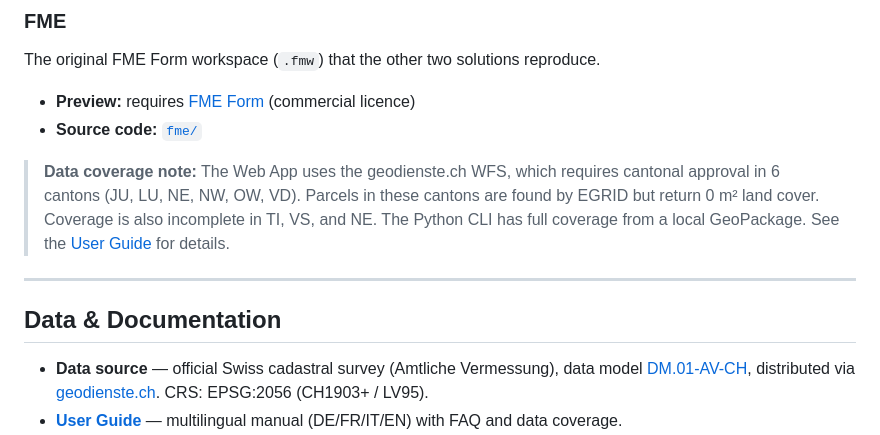
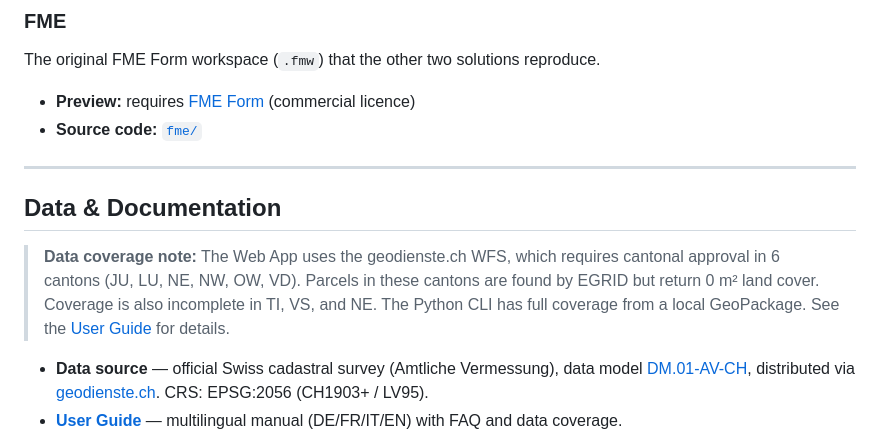
Before and after one commit to bbl-dres/landcover-survey, a Markdown page: README.md, the part around the change. GitHub-like rendering.

```diff
--- a/README.md
+++ b/README.md
@@ -50,11 +50,11 @@ The original FME Form workspace (`.fmw`) that the other two solutions reproduce.
 - **Preview:** requires [FME Form](https://fme.safe.com/fme-form/) (commercial licence)
 - **Source code:** [`fme/`](fme/)
 
-> **Data coverage note:** The Web App uses the geodienste.ch WFS, which requires cantonal approval in 6 cantons (JU, LU, NE, NW, OW, VD). Parcels in these cantons are found by EGRID but return 0 m² land cover. Coverage is also incomplete in TI, VS, and NE. The Python CLI has full coverage from a local GeoPackage. See the [User Guide](docs/MANUAL.md) for details.
-
 ---
 
 ## Data & Documentation
+
+> **Data coverage note:** The Web App uses the geodienste.ch WFS, which requires cantonal approval in 6 cantons (JU, LU, NE, NW, OW, VD). Parcels in these cantons are found by EGRID but return 0 m² land cover. Coverage is also incomplete in TI, VS, and NE. The Python CLI has full coverage from a local GeoPackage. See the [User Guide](docs/MANUAL.md) for details.
 
 - **Data source** — official Swiss cadastral survey (Amtliche Vermessung), data model [DM.01-AV-CH](https://www.cadastre-manual.admin.ch/), distributed via [geodienste.ch](https://www.geodienste.ch/services/av). CRS: EPSG:2056 (CH1903+ / LV95).
 - **[User Guide](docs/MANUAL.md)** — multilingual manual (DE/FR/IT/EN) with FAQ and data coverage.
```
